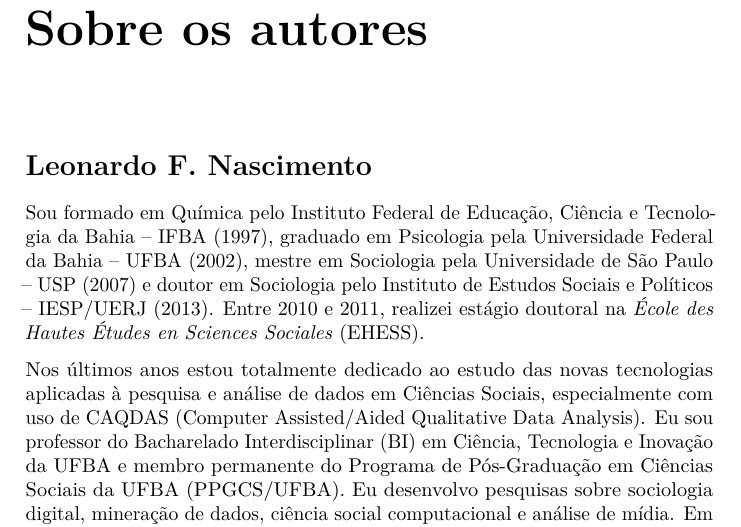
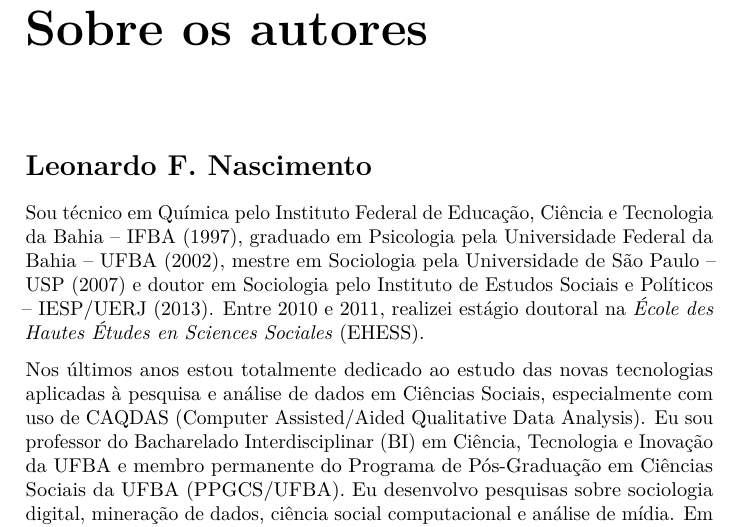
Before and after one commit to LABHDUFBA/redhbr, an R Markdown document (index.Rmd): part of page 25 of 28, cut so that both start at the same text. Rendered offline with R 4.5, knitr and Pandoc, then LaTeX, with nearby package versions.

Commit message:
Update index.Rmd

```diff
--- a/index.Rmd
+++ b/index.Rmd
@@ -369,7 +369,7 @@ text-align: justify}
 
 ## Leonardo F. Nascimento
 
-Sou formado em Química pelo Instituto Federal de Educação, Ciência e Tecnologia da Bahia – IFBA (1997), graduado em Psicologia pela Universidade Federal da Bahia – UFBA (2002), mestre em Sociologia pela Universidade de São Paulo – USP (2007) e doutor em Sociologia pelo Instituto de Estudos Sociais e Políticos – IESP/UERJ (2013). Entre 2010 e 2011, realizei estágio doutoral na *École des Hautes Études en Sciences Sociales* (EHESS).
+Sou técnico em Química pelo Instituto Federal de Educação, Ciência e Tecnologia da Bahia – IFBA (1997), graduado em Psicologia pela Universidade Federal da Bahia – UFBA (2002), mestre em Sociologia pela Universidade de São Paulo – USP (2007) e doutor em Sociologia pelo Instituto de Estudos Sociais e Políticos – IESP/UERJ (2013). Entre 2010 e 2011, realizei estágio doutoral na *École des Hautes Études en Sciences Sociales* (EHESS).
 
 Nos últimos anos estou totalmente dedicado ao estudo das novas tecnologias aplicadas à pesquisa e análise de dados em Ciências Sociais, especialmente com uso de CAQDAS (Computer Assisted/Aided Qualitative Data Analysis). Eu sou professor do Bacharelado Interdisciplinar (BI) em Ciência, Tecnologia e Inovação da UFBA e membro permanente do Programa de Pós-Graduação em Ciências Sociais da UFBA (PPGCS/UFBA). Eu desenvolvo pesquisas sobre sociologia digital, mineração de dados, ciência social computacional e análise de mídia. Em 2018 eu ajudei a criar o Laboratório de Humanidades Digitais da UFBA, uma convergência de pesquisadores e interesses de pesquisa em torno dos temas da ciência social computacional,
 humanidades e métodos digitais.
```
